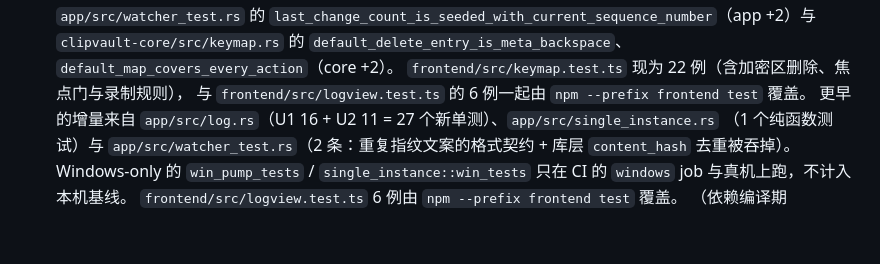
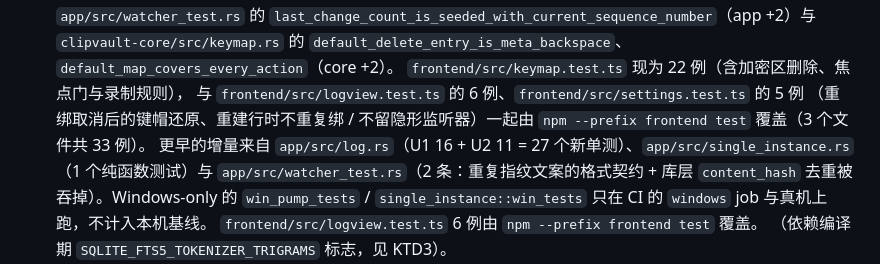
Before and after one commit to CarlJia/ClipVault, a Markdown page: AGENTS.md, the part around the change. GitHub-like rendering; blank space fills up the shorter version.

Commit message:
docs(agents): 测试基线补上前端的 3 个文件 33 例
合并 origin/main 后 `frontend/src/settings.test.ts` 已在树里，但这条基线只算了
keymap + logview 两个文件，读起来像是前端只有 28 例。补上 settings.test.ts 的 5 例
（快捷键重绑取消后的键帽还原、重建行时不重复绑 / 不留隐形监听器），总数写清 33。

```diff
--- a/AGENTS.md
+++ b/AGENTS.md
@@ -129,7 +129,9 @@ powershell -ExecutionPolicy Bypass -File packaging\build-windows.ps1
   `clipvault-core/src/keymap.rs` 的 `default_delete_entry_is_meta_backspace`、
   `default_map_covers_every_action`（core +2）。
   `frontend/src/keymap.test.ts` 现为 22 例（含加密区删除、焦点门与录制规则），
-  与 `frontend/src/logview.test.ts` 的 6 例一起由 `npm --prefix frontend test` 覆盖。
+  与 `frontend/src/logview.test.ts` 的 6 例、`frontend/src/settings.test.ts` 的 5 例
+  （重绑取消后的键帽还原、重建行时不重复绑 / 不留隐形监听器）一起由
+  `npm --prefix frontend test` 覆盖（3 个文件共 33 例）。
   更早的增量来自 `app/src/log.rs`（U1 16 + U2 11 = 27 个新单测）、`app/src/single_instance.rs`
   （1 个纯函数测试）与 `app/src/watcher_test.rs`（2 条：重复指纹文案的格式契约 +
   库层 `content_hash` 去重被吞掉）。Windows-only 的 `win_pump_tests` /
```
